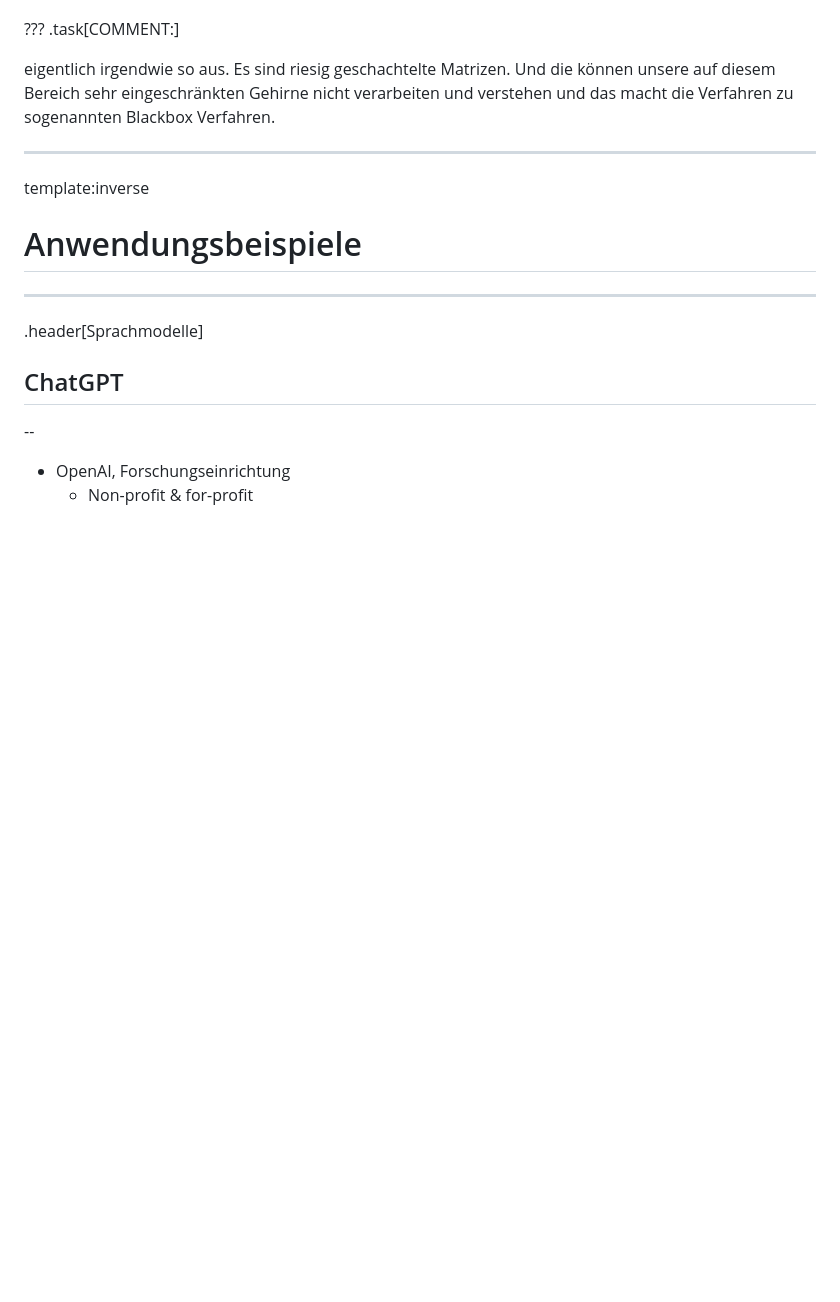
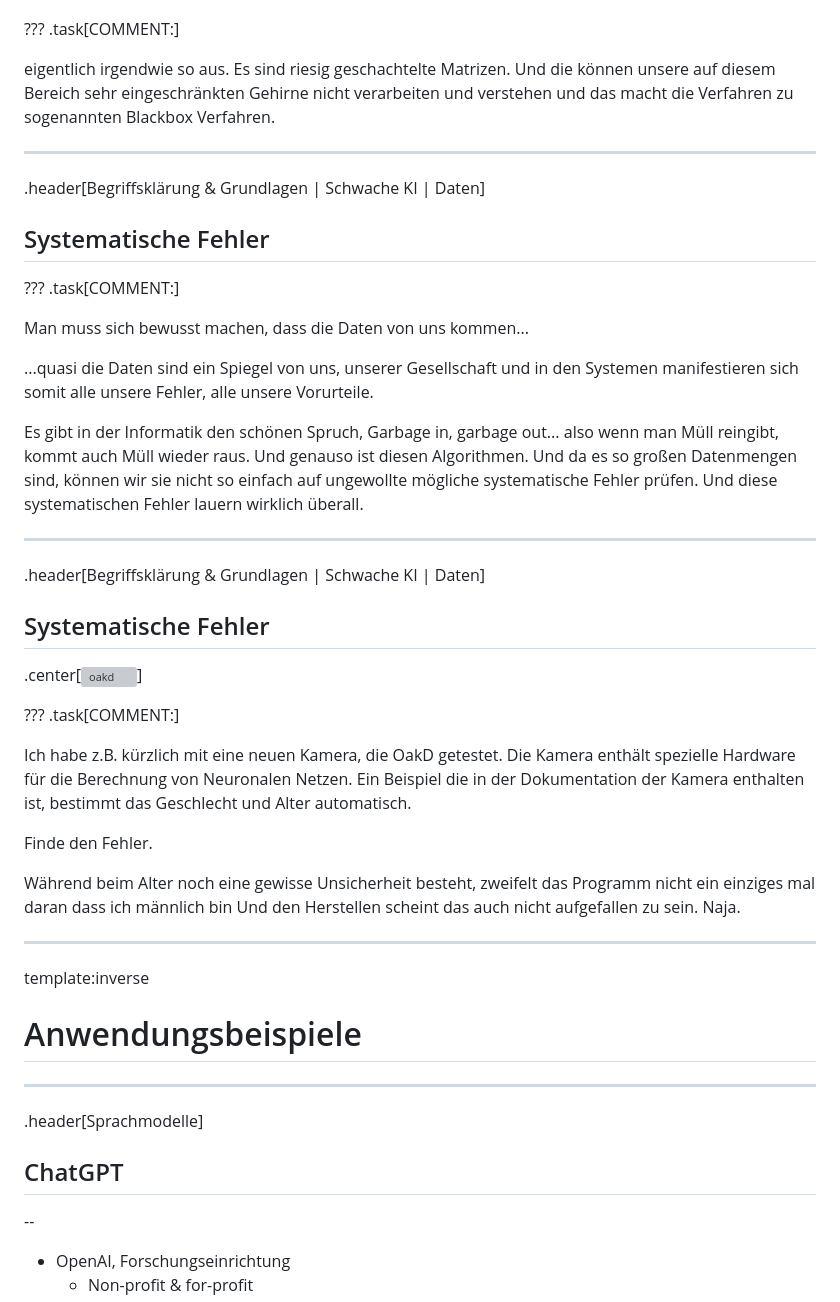
Before and after one commit to lenagieseke/professorium_ki, a Markdown page: docs/ki_professorium_23_03.md, the part around the change. GitHub-like rendering; blank space fills up the shorter version; grey boxes are pictures that could not be loaded.

Commit message:
Systematische Fehler

```diff
--- a/docs/ki_professorium_23_03.md
+++ b/docs/ki_professorium_23_03.md
@@ -329,6 +329,41 @@ Wie schon gesagt, für gute funktionierende System braucht man riesige Netzwerke
 eigentlich irgendwie so aus. Es sind riesig geschachtelte Matrizen. Und die können unsere auf diesem Bereich sehr eingeschränkten Gehirne nicht verarbeiten und verstehen und das macht die Verfahren zu sogenannten Blackbox Verfahren.
 
 ---
+.header[Begriffsklärung & Grundlagen | Schwache KI | Daten]
+
+## Systematische Fehler
+
+
+???
+.task[COMMENT:]
+
+Man muss sich bewusst machen, dass die Daten von uns kommen...
+
+...quasi die Daten sind ein Spiegel von uns, unserer Gesellschaft und in den Systemen manifestieren sich somit alle unsere Fehler, alle unsere Vorurteile.
+
+Es gibt in der Informatik den schönen Spruch, Garbage in, garbage out... also wenn man Müll reingibt, kommt auch Müll wieder raus. Und genauso ist diesen Algorithmen. Und da es so großen Datenmengen sind, können wir sie nicht so einfach auf ungewollte mögliche systematische Fehler prüfen. Und diese systematischen Fehler lauern wirklich überall.
+
+---
+.header[Begriffsklärung & Grundlagen | Schwache KI | Daten]
+
+## Systematische Fehler
+
+
+.center[<img src="img/oakd.gif" alt="oakd" style="width:55%;">]
+
+
+???
+.task[COMMENT:]
+
+Ich habe z.B. kürzlich mit eine neuen Kamera, die OakD getestet. Die Kamera enthält spezielle Hardware für die Berechnung von Neuronalen Netzen. Ein Beispiel die in der Dokumentation der Kamera enthalten ist, bestimmt das Geschlecht und Alter automatisch.
+
+Finde den Fehler.
+
+Während beim Alter noch eine gewisse Unsicherheit besteht, zweifelt das Programm nicht ein einziges mal daran dass ich männlich bin Und den Herstellen scheint das auch nicht aufgefallen zu sein. Naja.
+
+
+
+---
 template:inverse
 
 # Anwendungsbeispiele
```
